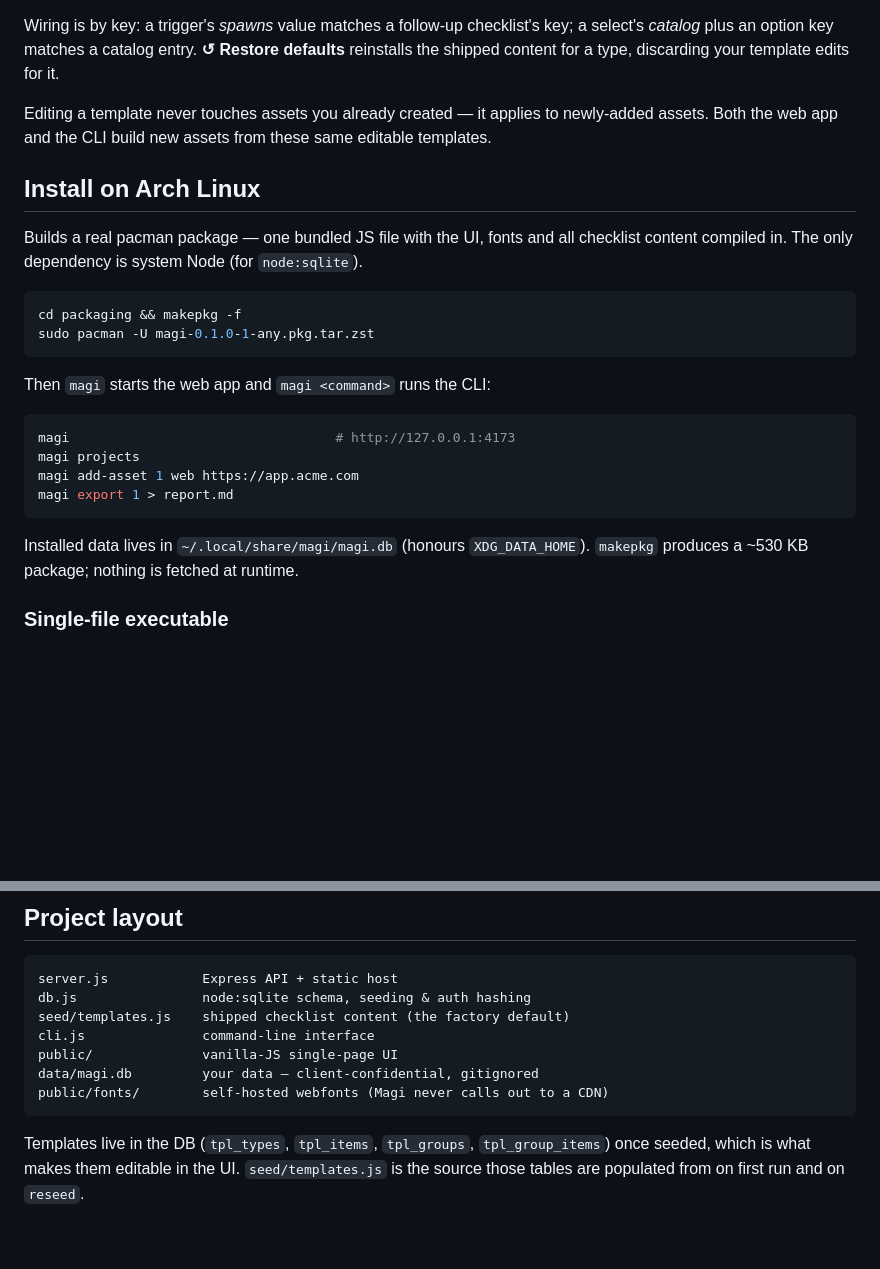
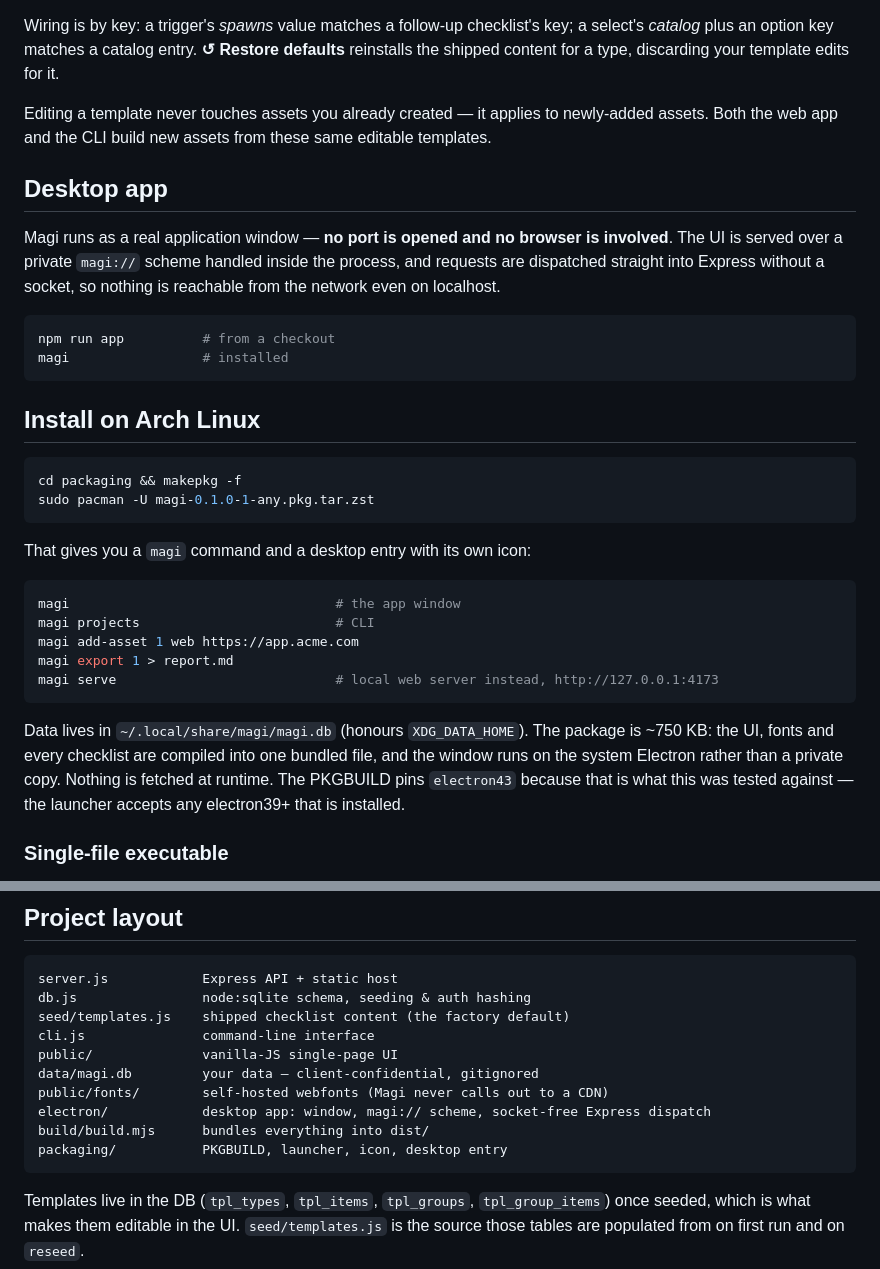
Before and after one commit to MammadovIzzat/Magi, a Markdown page: README.md, 2 parts joined by grey strips. GitHub-like rendering; blank space fills up the shorter version.

````diff
--- a/README.md
+++ b/README.md
@@ -80,27 +80,40 @@ shipped content for a type, discarding your template edits for it.
 Editing a template never touches assets you already created — it applies to newly-added assets.
 Both the web app and the CLI build new assets from these same editable templates.
 
+## Desktop app
+
+Magi runs as a real application window — **no port is opened and no browser is involved**.
+The UI is served over a private `magi://` scheme handled inside the process, and requests
+are dispatched straight into Express without a socket, so nothing is reachable from the
+network even on localhost.
+
+```bash
+npm run app          # from a checkout
+magi                 # installed
+```
+
 ## Install on Arch Linux
-
-Builds a real pacman package — one bundled JS file with the UI, fonts and all checklist
-content compiled in. The only dependency is system Node (for `node:sqlite`).
 
 ```bash
 cd packaging && makepkg -f
 sudo pacman -U magi-0.1.0-1-any.pkg.tar.zst
 ```
 
-Then `magi` starts the web app and `magi <command>` runs the CLI:
+That gives you a `magi` command and a desktop entry with its own icon:
 
 ```bash
-magi                                  # http://127.0.0.1:4173
-magi projects
+magi                                  # the app window
+magi projects                         # CLI
 magi add-asset 1 web https://app.acme.com
 magi export 1 > report.md
+magi serve                            # local web server instead, http://127.0.0.1:4173
 ```
 
-Installed data lives in `~/.local/share/magi/magi.db` (honours `XDG_DATA_HOME`).
-`makepkg` produces a ~530 KB package; nothing is fetched at runtime.
+Data lives in `~/.local/share/magi/magi.db` (honours `XDG_DATA_HOME`). The package is
+~750 KB: the UI, fonts and every checklist are compiled into one bundled file, and the
+window runs on the system Electron rather than a private copy. Nothing is fetched at
+runtime. The PKGBUILD pins `electron43` because that is what this was tested against —
+the launcher accepts any electron39+ that is installed.
 
 ### Single-file executable
 
@@ -159,6 +172,9 @@ cli.js               command-line interface
 public/              vanilla-JS single-page UI
 data/magi.db         your data — client-confidential, gitignored
 public/fonts/        self-hosted webfonts (Magi never calls out to a CDN)
+electron/            desktop app: window, magi:// scheme, socket-free Express dispatch
+build/build.mjs      bundles everything into dist/
+packaging/           PKGBUILD, launcher, icon, desktop entry
 ```
 
 Templates live in the DB (`tpl_types`, `tpl_items`, `tpl_groups`, `tpl_group_items`) once
````
Also changed, not shown: packaging/magi.png (added), 10 other files.
